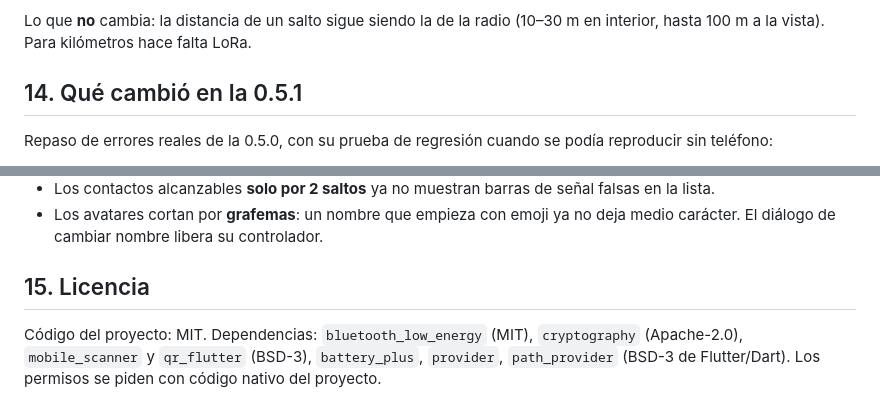
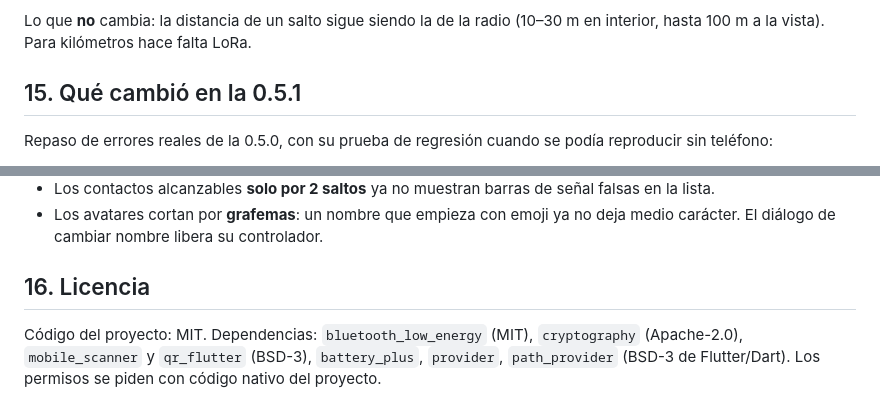
Before and after one commit to Chapi-creator/chasqui, a Markdown page: README.md, 2 parts joined by grey strips. GitHub-like rendering.

```diff
--- a/README.md
+++ b/README.md
@@ -539,7 +575,7 @@ Más alcance real, sin hardware nuevo:
 Lo que **no** cambia: la distancia de un salto sigue siendo la de la radio
 (10–30 m en interior, hasta 100 m a la vista). Para kilómetros hace falta LoRa.
 
-## 14. Qué cambió en la 0.5.1
+## 15. Qué cambió en la 0.5.1
 
 Repaso de errores reales de la 0.5.0, con su prueba de regresión cuando se
 podía reproducir sin teléfono:
@@ -572,7 +608,7 @@ podía reproducir sin teléfono:
 - Los avatares cortan por **grafemas**: un nombre que empieza con emoji ya no
   deja medio carácter. El diálogo de cambiar nombre libera su controlador.
 
-## 15. Licencia
+## 16. Licencia
 
 Código del proyecto: MIT. Dependencias: `bluetooth_low_energy` (MIT),
 `cryptography` (Apache-2.0), `mobile_scanner` y `qr_flutter` (BSD-3),
```
Also changed, not shown: other parts of README.md (+44 -8 lines), assets/brand/telegrafia.png (added), 9 other files.
